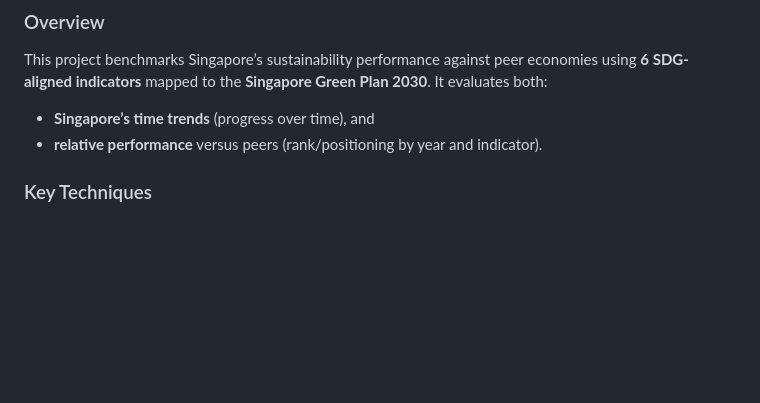
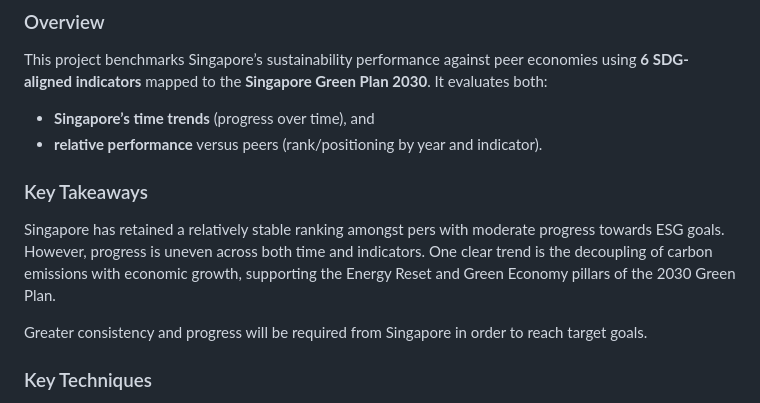
Before and after one commit to joycegoh22/data_portfolio, a Markdown page: README.md, the part around the change. Rendered like a GitHub page; blank space fills up the shorter version.

```diff
--- a/README.md
+++ b/README.md
@@ -10,6 +10,12 @@ This repository contains four representative analytics projects demonstrating my
 This project benchmarks Singapore’s sustainability performance against peer economies using **6 SDG-aligned indicators** mapped to the **Singapore Green Plan 2030**. It evaluates both:
 - **Singapore’s time trends** (progress over time), and
 - **relative performance** versus peers (rank/positioning by year and indicator).
+
+### Key Takeaways
+Singapore has retained a relatively stable ranking amongst pers with moderate progress towards ESG goals. However, progress is uneven across both time and indicators. One clear trend is the decoupling of carbon emissions with economic growth, supporting the Energy
+Reset and Green Economy pillars of the 2030 Green Plan.
+
+Greater consistency and progress will be required from Singapore in order to reach target goals.
 
 ### Key Techniques
 - **Python (pandas, numpy):** data cleaning, reshaping, validation
```
